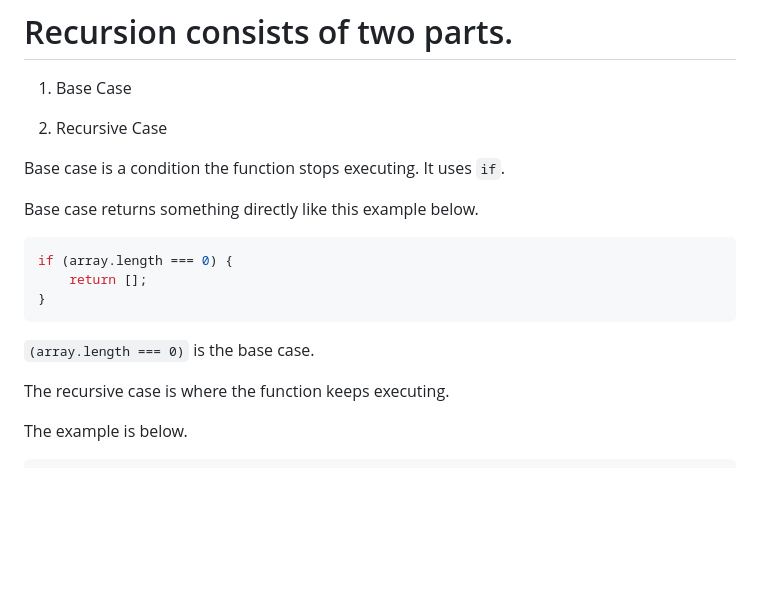
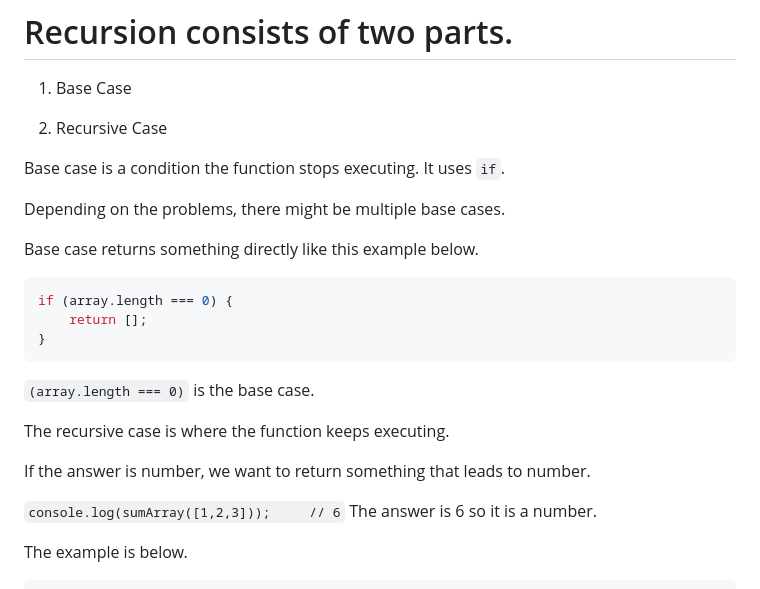
Before and after one commit to kjs29/Javascript, a Markdown page: today I learned/04.20 recursion.md, the part around the change printed below. Drawn GitHub-style; blank space fills up the shorter version.

Commit message:
recursion til

````diff
--- a/today I learned/04.20 recursion.md
+++ b/today I learned/04.20 recursion.md
@@ -32,6 +32,8 @@ Therefore it is a recursive function.
 
 Base case is a condition the function stops executing. It uses `if`.
 
+Depending on the problems, there might be multiple base cases.
+
 Base case returns something directly like this example below.
 
 ```js
@@ -43,6 +45,10 @@ if (array.length === 0) {
 `(array.length === 0)` is the base case.
 
 The recursive case is where the function keeps executing.
+
+If the answer is number, we want to return something that leads to number.
+
+`console.log(sumArray([1,2,3]));     // 6` The answer is 6 so it is a number.
 
 The example is below.
 
````
Also changed, not shown: other parts of today I learned/04.20 recursion.md (+2 -2 lines).
